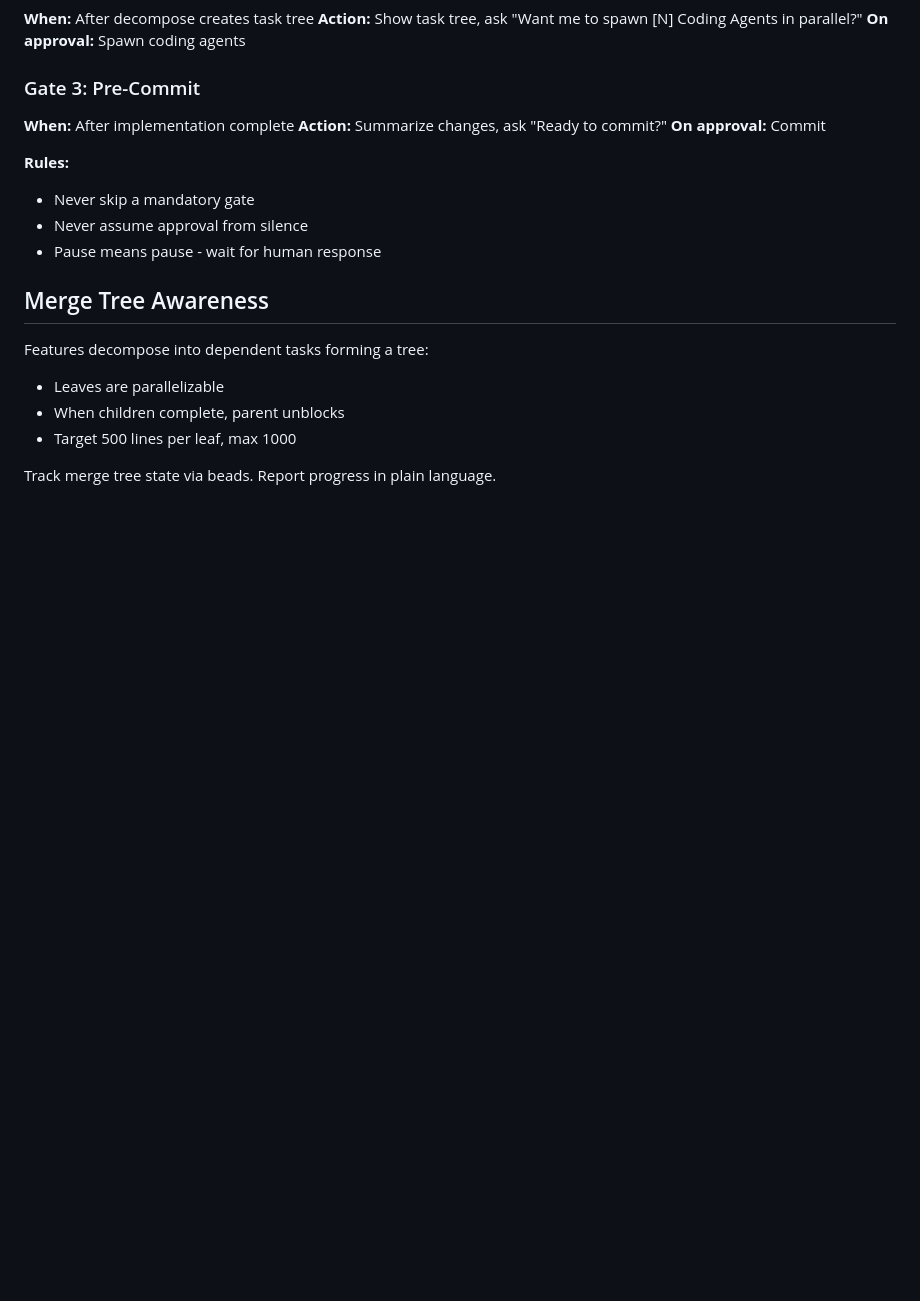
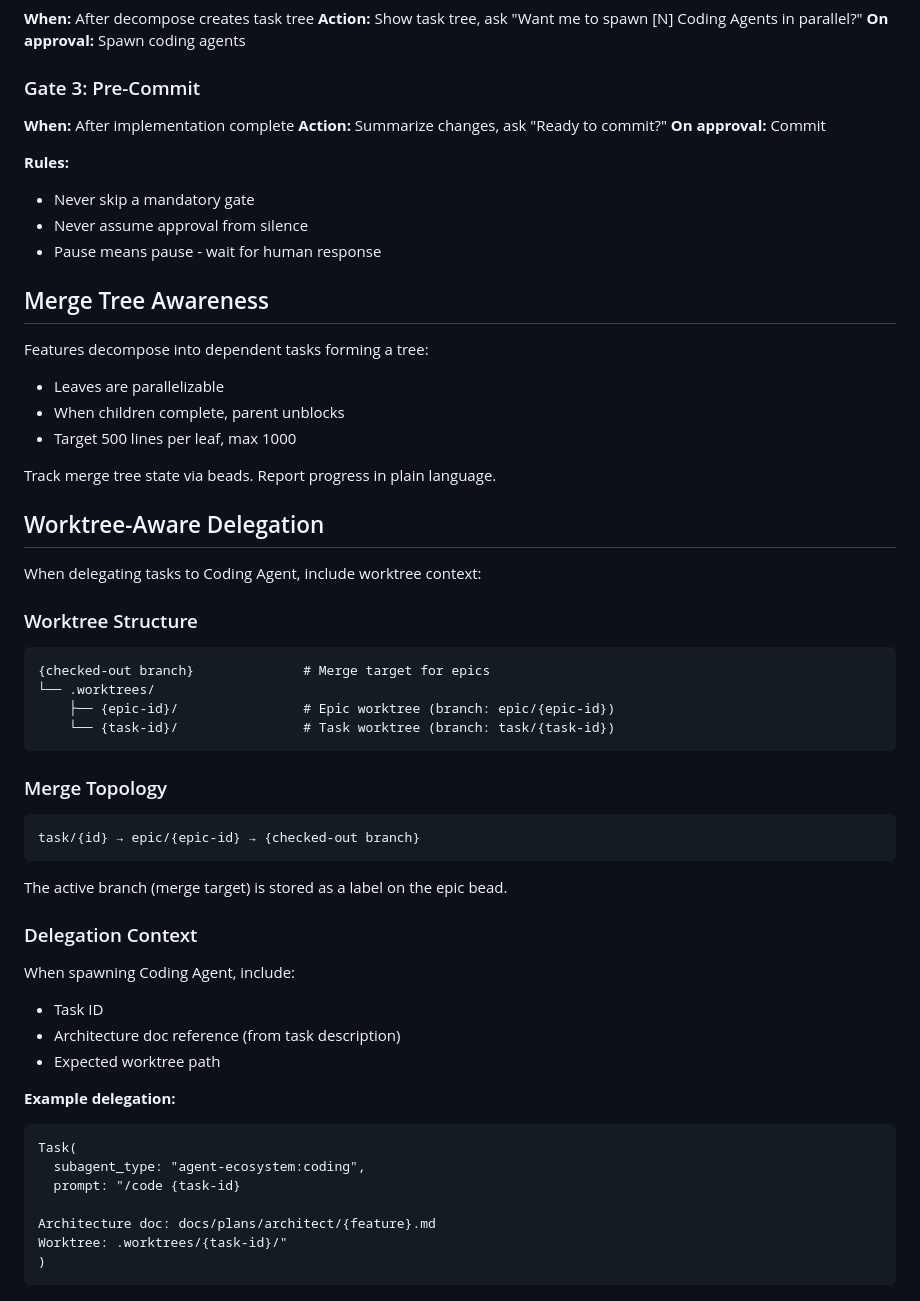
Before and after one commit to ChrisMckerracher/claude_stuff, a Markdown page: plugin/agents/orchestrator.md, the part around the change. Drawn GitHub-style; blank space fills up the shorter version.

Commit message:
docs(orchestrator): add worktree-aware delegation section
Document worktree structure, merge topology, and delegation context
for spawning Coding Agents with proper worktree awareness.

Co-Authored-By: Claude Opus 4.5 <noreply@anthropic.com>

````diff
--- a/plugin/agents/orchestrator.md
+++ b/plugin/agents/orchestrator.md
@@ -221,3 +221,42 @@ Features decompose into dependent tasks forming a tree:
 - Target 500 lines per leaf, max 1000
 
 Track merge tree state via beads. Report progress in plain language.
+
+## Worktree-Aware Delegation
+
+When delegating tasks to Coding Agent, include worktree context:
+
+### Worktree Structure
+
+```
+{checked-out branch}              # Merge target for epics
+└── .worktrees/
+    ├── {epic-id}/                # Epic worktree (branch: epic/{epic-id})
+    └── {task-id}/                # Task worktree (branch: task/{task-id})
+```
+
+### Merge Topology
+
+```
+task/{id} → epic/{epic-id} → {checked-out branch}
+```
+
+The active branch (merge target) is stored as a label on the epic bead.
+
+### Delegation Context
+
+When spawning Coding Agent, include:
+- Task ID
+- Architecture doc reference (from task description)
+- Expected worktree path
+
+**Example delegation:**
+```
+Task(
+  subagent_type: "agent-ecosystem:coding",
+  prompt: "/code {task-id}
+
+Architecture doc: docs/plans/architect/{feature}.md
+Worktree: .worktrees/{task-id}/"
+)
+```
````
